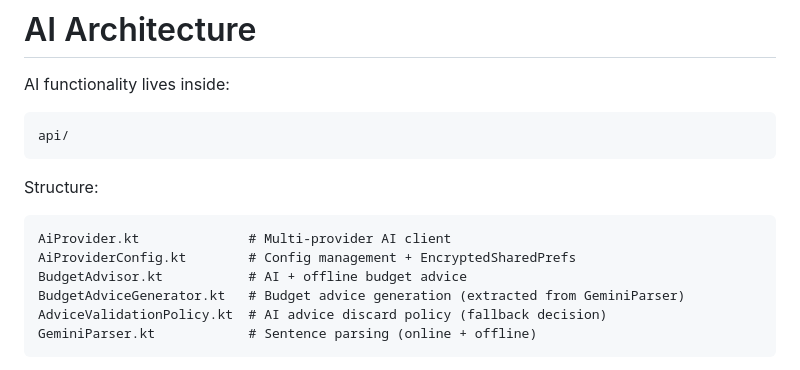
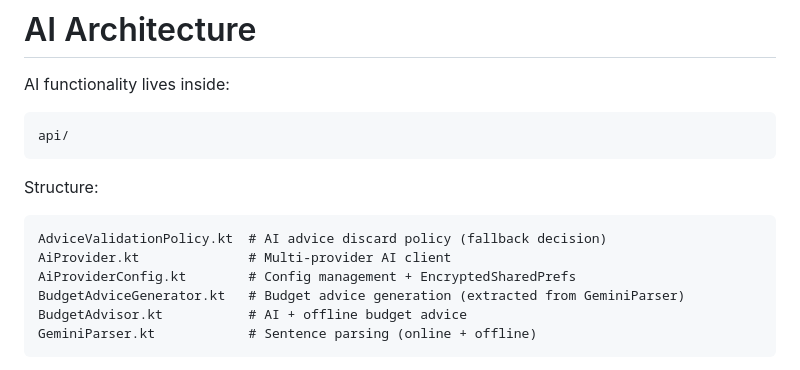
Before and after one commit to mcuteangel/hesabyaar, a Markdown page: docs/architecture/ARCHITECTURE.md, the part around one of its changes. GitHub-like rendering.

````diff
--- a/docs/architecture/ARCHITECTURE.md
+++ b/docs/architecture/ARCHITECTURE.md
@@ -304,11 +304,11 @@ api/
 Structure:
 
 ```text
+AdviceValidationPolicy.kt  # AI advice discard policy (fallback decision)
 AiProvider.kt              # Multi-provider AI client
 AiProviderConfig.kt        # Config management + EncryptedSharedPrefs
+BudgetAdviceGenerator.kt   # Budget advice generation (extracted from GeminiParser)
 BudgetAdvisor.kt           # AI + offline budget advice
-BudgetAdviceGenerator.kt   # Budget advice generation (extracted from GeminiParser)
-AdviceValidationPolicy.kt  # AI advice discard policy (fallback decision)
 GeminiParser.kt            # Sentence parsing (online + offline)
 ```
 
````
Also changed, not shown: other parts of docs/architecture/ARCHITECTURE.md (+3 -3 lines).
